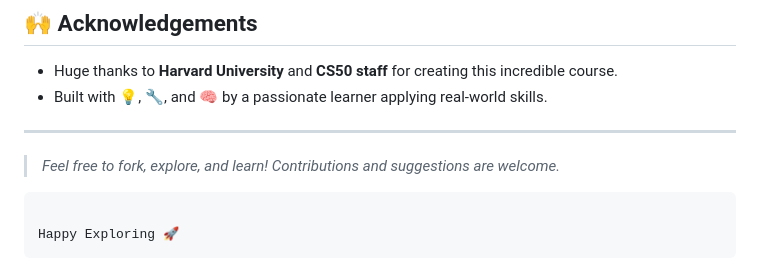
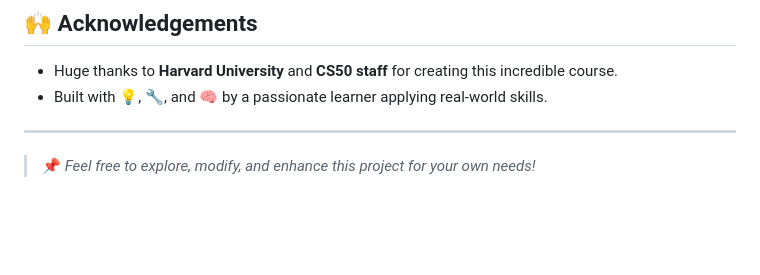
Before and after one commit to ProfessorlearnCode/cs50x-FlaskStrap, a Markdown page: README.md, the part around the change. Rendered like a GitHub page; blank space fills up the shorter version.

````diff
--- a/README.md
+++ b/README.md
@@ -163,9 +163,4 @@ flask run
 
 ---
 
-> *Feel free to fork, explore, and learn! Contributions and suggestions are welcome.*
-
-```
-
-Happy Exploring 🚀
-```
+> 📌 *Feel free to explore, modify, and enhance this project for your own needs!*
````
